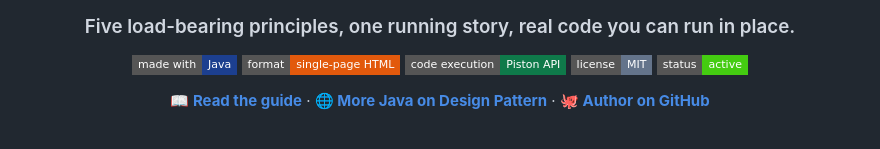
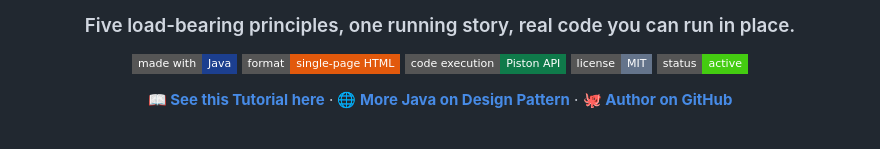
Before and after one commit to rahmanziaur/solid, a Markdown page: readme.md, the part around the change. Drawn GitHub-style; badges without logos.

Commit message:
Update link text in README

```diff
--- a/readme.md
+++ b/readme.md
@@ -10,7 +10,7 @@
 [![License](https://img.shields.io/badge/license-MIT-64748b?style=flat-square)](#-license)
 [![Status](https://img.shields.io/badge/status-active-brightgreen?style=flat-square)](#)
 
-**[📖 Read the guide](http://rahmanziaur.github.io/solid)** · **[🌐 More Java on Design Pattern](https://rahmanziaur.github.io/Java)** · **[🐙 Author on GitHub](https://rahmanziaur.github.io/)**
+**[📖 See this Tutorial here](http://rahmanziaur.github.io/solid)** · **[🌐 More Java on Design Pattern](https://rahmanziaur.github.io/Java)** · **[🐙 Author on GitHub](https://rahmanziaur.github.io/)**
 
 </div>
 
```
